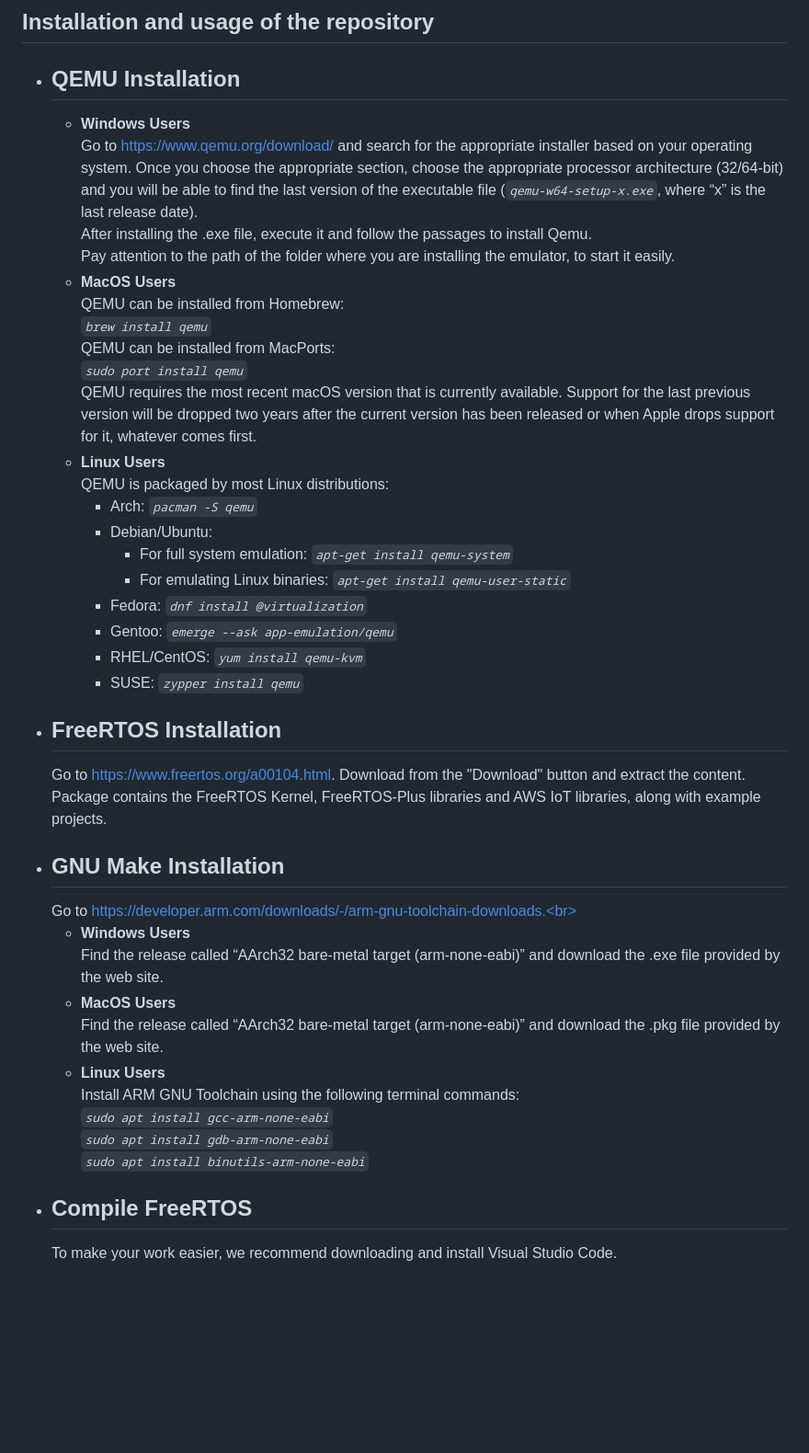
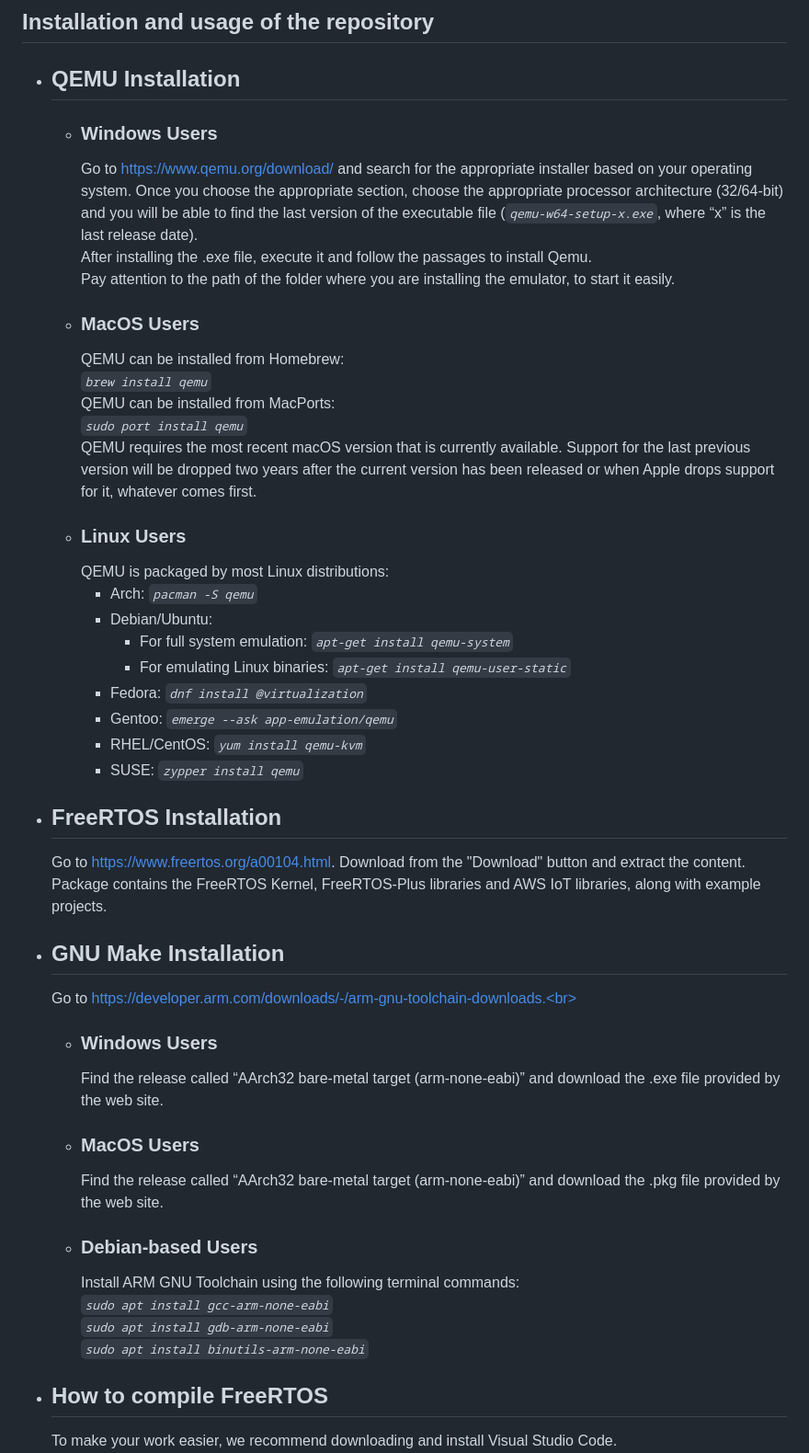
Before and after one commit to giovannidemaria/Polito-FreeRTOS-exploration, a Markdown page: README.md, the part around the change printed below. Shown: that part at 92% size. Drawn GitHub-style; blank space fills up the shorter version.

```diff
--- a/README.md
+++ b/README.md
@@ -20,37 +20,37 @@ Repository for the group project: HaclOSsim - Computer Architectures and Operati
 
 ## Installation and usage of the repository
 - ## QEMU Installation<br>
-  - **Windows Users**<br>
+  - ### Windows Users<br>
     Go to https://www.qemu.org/download/ and search for the appropriate installer based on your operating system. Once you choose the appropriate section, choose the appropriate processor architecture (32/64-bit) and you will be able to find the last version of the executable file (_`qemu-w64-setup-x.exe`_, where “x” is the last release date).<br> After installing the .exe file, execute it and follow the passages to install Qemu.<br> Pay attention to the path of the folder where you are installing the emulator, to start it easily.
-  - **MacOS Users**<br>
+  - ### MacOS Users<br>
     QEMU can be installed from Homebrew:<br>
     _`brew install qemu`_<br>
     QEMU can be installed from MacPorts:<br>
     _`sudo port install qemu`_<br>
     QEMU requires the most recent macOS version that is currently available. Support for the last previous version will be dropped two years after the current version has been released or when Apple drops support for it, whatever comes first.
-  - **Linux Users**<br>
-  QEMU is packaged by most Linux distributions:
-    - Arch: _`pacman -S qemu`_
-    - Debian/Ubuntu:
-      - For full system emulation: _`apt-get install qemu-system`_<br>
-      - For emulating Linux binaries: _`apt-get install qemu-user-static`_<br>
-    - Fedora: _`dnf install @virtualization`_
-    - Gentoo: _`emerge --ask app-emulation/qemu`_
-    - RHEL/CentOS: _`yum install qemu-kvm`_
-    - SUSE: _`zypper install qemu`_
+  - ### Linux Users<br>
+    QEMU is packaged by most Linux distributions:
+      - Arch: _`pacman -S qemu`_
+      - Debian/Ubuntu:
+        - For full system emulation: _`apt-get install qemu-system`_<br>
+        - For emulating Linux binaries: _`apt-get install qemu-user-static`_<br>
+      - Fedora: _`dnf install @virtualization`_
+      - Gentoo: _`emerge --ask app-emulation/qemu`_
+      - RHEL/CentOS: _`yum install qemu-kvm`_
+      - SUSE: _`zypper install qemu`_
 - ## FreeRTOS Installation<br>
   Go to https://www.freertos.org/a00104.html. Download from the "Download" button and extract the content.<br>
   Package contains the FreeRTOS Kernel, FreeRTOS-Plus libraries and AWS IoT libraries, along with example projects.
 - ## GNU Make Installation
   Go to https://developer.arm.com/downloads/-/arm-gnu-toolchain-downloads.<br>
-  - **Windows Users**<br>
-  Find the release called “AArch32 bare-metal target (arm-none-eabi)” and download the .exe file provided by the web site.
-  - **MacOS Users**<br>
-  Find the release called “AArch32 bare-metal target (arm-none-eabi)” and download the .pkg file provided by the web site.
-  - **Linux Users**<br>
-  Install ARM GNU Toolchain using the following terminal commands:<br>
-  _`sudo apt install gcc-arm-none-eabi`_<br>
-  _`sudo apt install gdb-arm-none-eabi`_<br>
-  _`sudo apt install binutils-arm-none-eabi`_<br>
-- ## Compile FreeRTOS
+  - ### Windows Users<br>
+    Find the release called “AArch32 bare-metal target (arm-none-eabi)” and download the .exe file provided by the web site.
+  - ### MacOS Users<br>
+    Find the release called “AArch32 bare-metal target (arm-none-eabi)” and download the .pkg file provided by the web site.
+  - ### Debian-based Users<br>
+    Install ARM GNU Toolchain using the following terminal commands:<br>
+    _`sudo apt install gcc-arm-none-eabi`_<br>
+    _`sudo apt install gdb-arm-none-eabi`_<br>
+    _`sudo apt install binutils-arm-none-eabi`_<br>
+- ## How to compile FreeRTOS
   To make your work easier, we recommend downloading and install Visual Studio Code.
```
Also changed, not shown: other parts of README.md (+7 -4 lines).
